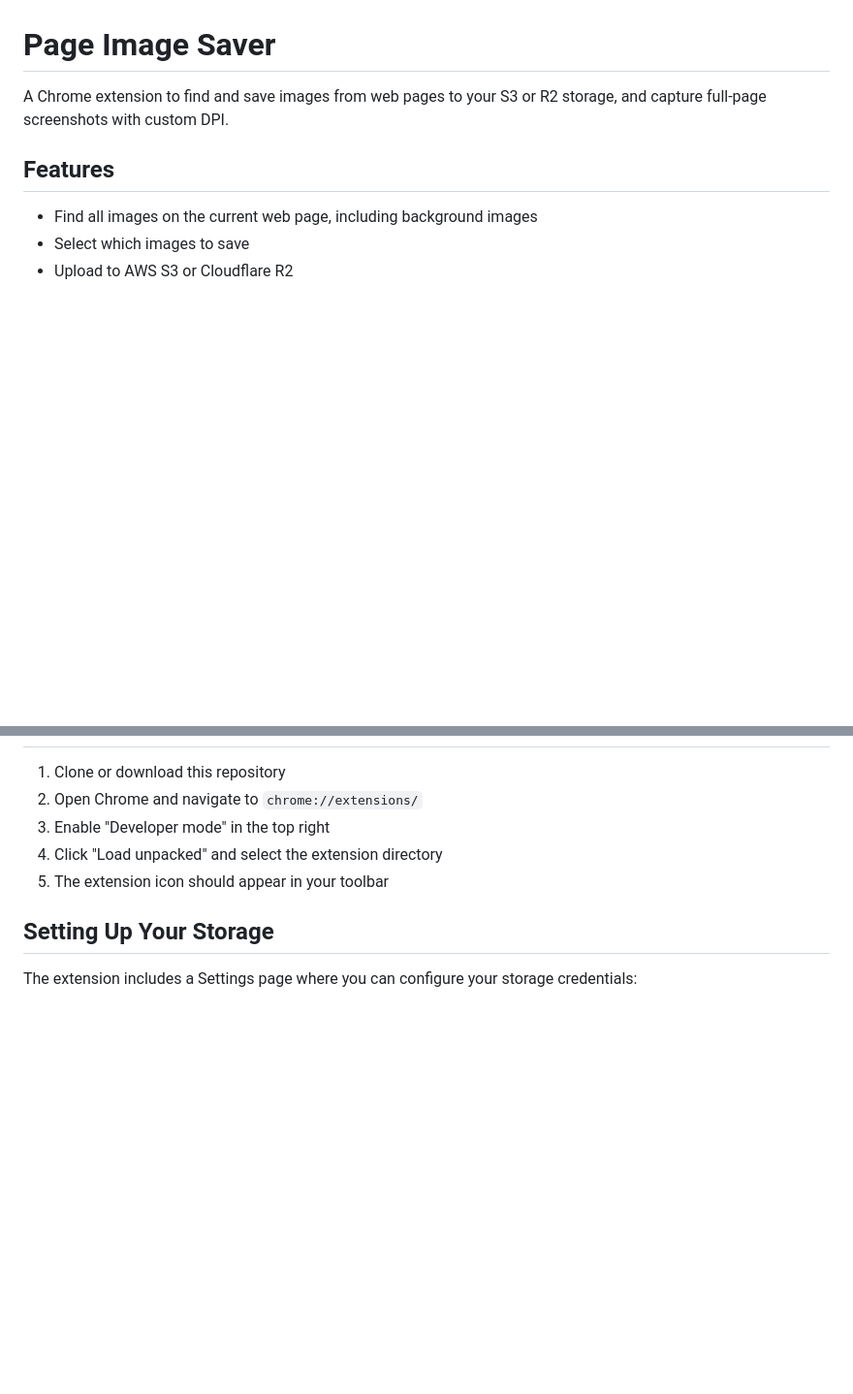
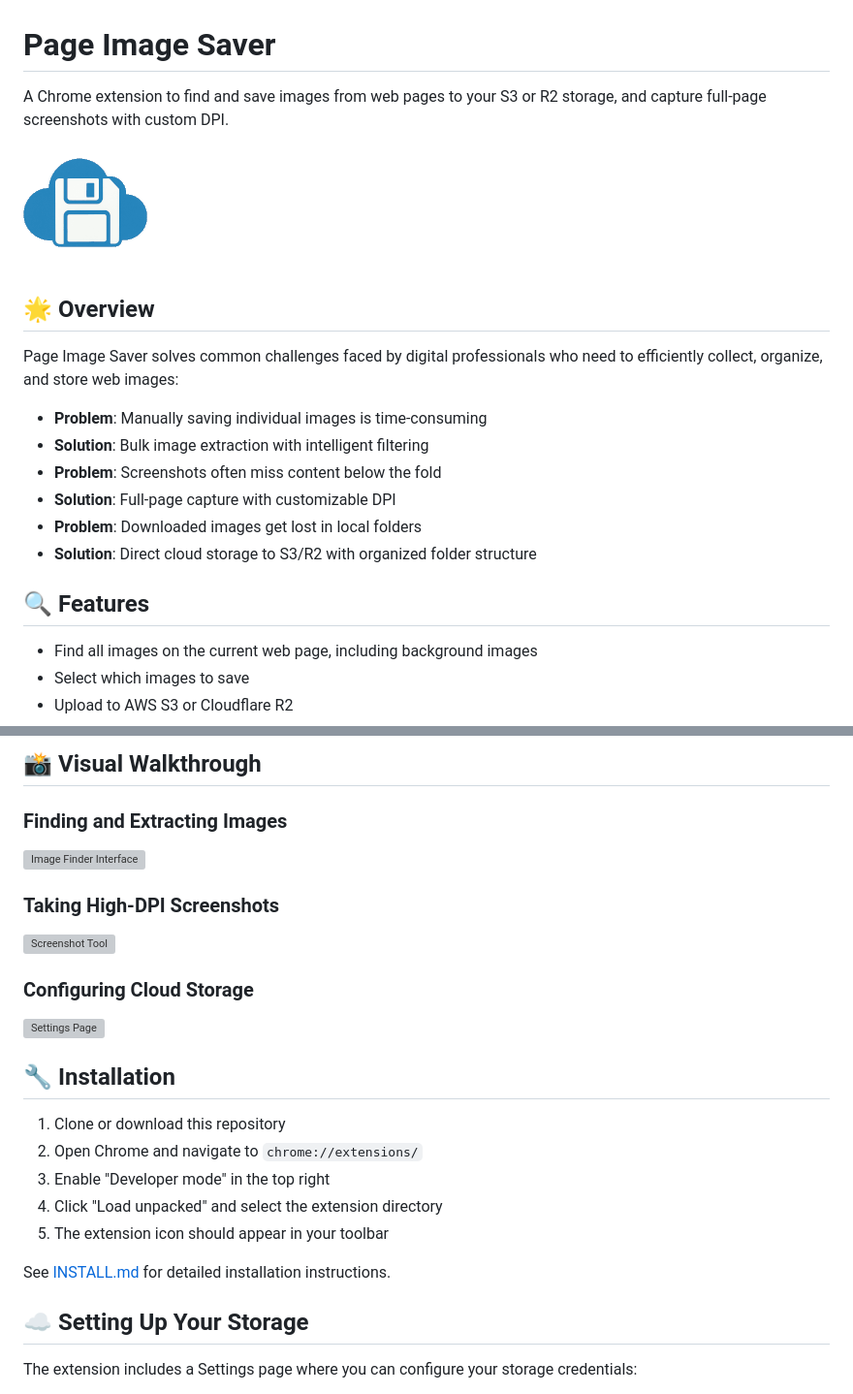
Before and after one commit to xCatG/page-image-saver, a Markdown page: README.md, 2 parts joined by grey strips. Shown: that part at 97% size. Drawn GitHub-style; blank space fills up the shorter version; grey boxes are pictures that could not be loaded.

```diff
--- a/README.md
+++ b/README.md
@@ -2,7 +2,20 @@
 
 A Chrome extension to find and save images from web pages to your S3 or R2 storage, and capture full-page screenshots with custom DPI.
 
-## Features
+![Extension Banner](icons/128.png)
+
+## 🌟 Overview
+
+Page Image Saver solves common challenges faced by digital professionals who need to efficiently collect, organize, and store web images:
+
+- **Problem**: Manually saving individual images is time-consuming
+- **Solution**: Bulk image extraction with intelligent filtering
+- **Problem**: Screenshots often miss content below the fold
+- **Solution**: Full-page capture with customizable DPI
+- **Problem**: Downloaded images get lost in local folders
+- **Solution**: Direct cloud storage to S3/R2 with organized folder structure
+
+## 🔍 Features
 
 - Find all images on the current web page, including background images
 - Select which images to save
@@ -22,3 +103,15 @@ A Chrome extension to find and save images from web pages to your S3 or R2 stora
+## 📸 Visual Walkthrough
+
+### Finding and Extracting Images
+![Image Finder Interface](https://via.placeholder.com/800x450.png?text=Image+Finder+Interface)
+
+### Taking High-DPI Screenshots
+![Screenshot Tool](https://via.placeholder.com/800x450.png?text=Screenshot+Tool)
+
+### Configuring Cloud Storage
+![Settings Page](https://via.placeholder.com/800x450.png?text=Settings+Page)
+
+## 🔧 Installation
 
 1. Clone or download this repository
 2. Open Chrome and navigate to `chrome://extensions/`
@@ -26,7 +119,9 @@ A Chrome extension to find and save images from web pages to your S3 or R2 stora
 4. Click "Load unpacked" and select the extension directory
 5. The extension icon should appear in your toolbar
 
-## Setting Up Your Storage
+See [INSTALL.md](INSTALL.md) for detailed installation instructions.
+
+## ☁️ Setting Up Your Storage
 
 The extension includes a Settings page where you can configure your storage credentials:
 
```
Also changed, not shown: other parts of README.md (+94 -41 lines).
